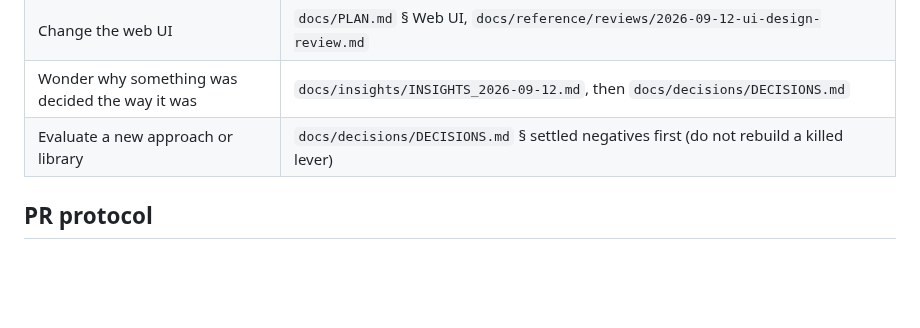
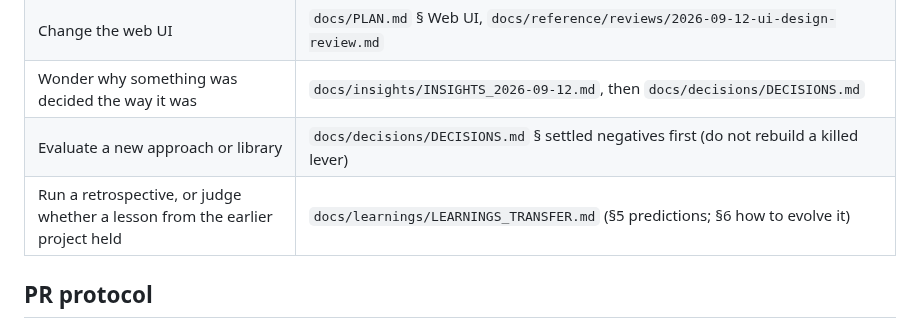
Before and after one commit to WhowellGit/threaddigest, a Markdown page: CLAUDE.md, the part around the change. GitHub-like rendering; blank space fills up the shorter version.

```diff
--- a/CLAUDE.md
+++ b/CLAUDE.md
@@ -38,6 +38,7 @@ independent agent; it is the weakest column and appears only where no tool can c
 | Change the web UI | `docs/PLAN.md` § Web UI, `docs/reference/reviews/2026-09-12-ui-design-review.md` |
 | Wonder why something was decided the way it was | `docs/insights/INSIGHTS_2026-09-12.md`, then `docs/decisions/DECISIONS.md` |
 | Evaluate a new approach or library | `docs/decisions/DECISIONS.md` § settled negatives first (do not rebuild a killed lever) |
+| Run a retrospective, or judge whether a lesson from the earlier project held | `docs/learnings/LEARNINGS_TRANSFER.md` (§5 predictions; §6 how to evolve it) |
 
 ## PR protocol
 
```
Also changed, not shown: docs/INDEX.md (+1 -0 lines), docs/learnings/LEARNINGS_TRANSFER.md (added, +173 -0 lines).
